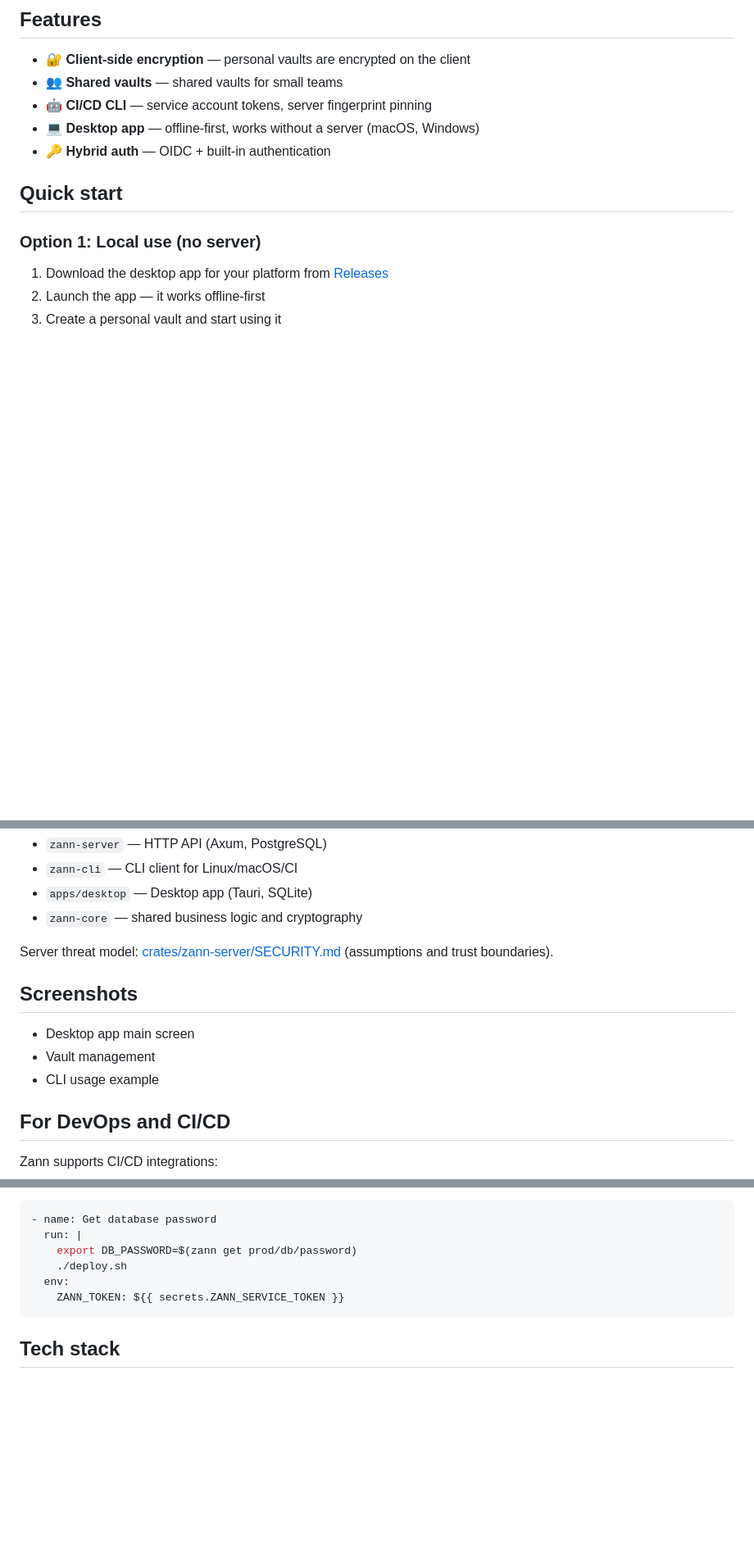
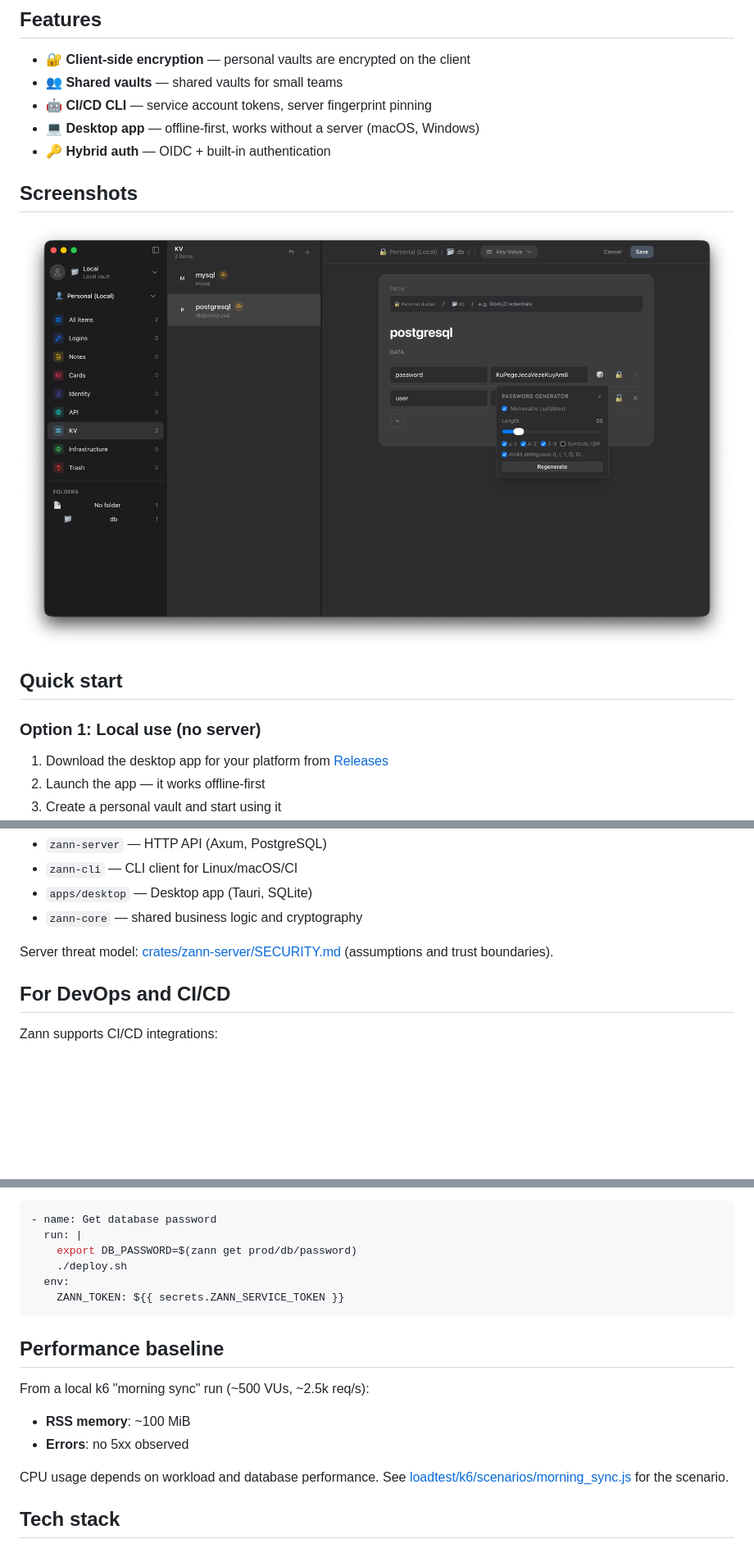
Before and after one commit to constXife/zann, a Markdown page: README.md, 3 parts joined by grey strips. Shown at 82% size. Drawn GitHub-style; pictures changed too: docs/screenshots/desktop-app.png (added); blank space fills up the shorter version.

Commit message:
docs(repo): update README sections

````diff
--- a/README.md
+++ b/README.md
@@ -19,6 +19,10 @@ Self-hosted password manager for individuals and small teams.
 - **🤖 CI/CD CLI** — service account tokens, server fingerprint pinning
 - **💻 Desktop app** — offline-first, works without a server (macOS, Windows)
 - **🔑 Hybrid auth** — OIDC + built-in authentication
+
+## Screenshots
+
+![Desktop app](docs/screenshots/desktop-app.png)
 
 ## Quick start
 
@@ -65,13 +69,6 @@ Components:
 
 Server threat model: [crates/zann-server/SECURITY.md](crates/zann-server/SECURITY.md) (assumptions and trust boundaries).
 
-## Screenshots
-
-<!-- TODO: Add screenshots -->
-- Desktop app main screen
-- Vault management
-- CLI usage example
-
 ## For DevOps and CI/CD
 
 Zann supports CI/CD integrations:
@@ -92,6 +89,14 @@ GitHub Actions example:
     ZANN_TOKEN: ${{ secrets.ZANN_SERVICE_TOKEN }}
 ```
 
+## Performance baseline
+
+From a local k6 "morning sync" run (~500 VUs, ~2.5k req/s):
+- **RSS memory**: ~100 MiB
+- **Errors**: no 5xx observed
+
+CPU usage depends on workload and database performance. See [loadtest/k6/scenarios/morning_sync.js](loadtest/k6/scenarios/morning_sync.js) for the scenario.
+
 ## Tech stack
 
 **Backend**: Rust, Axum, PostgreSQL, SQLx, Argon2id, ChaCha20Poly1305
````
